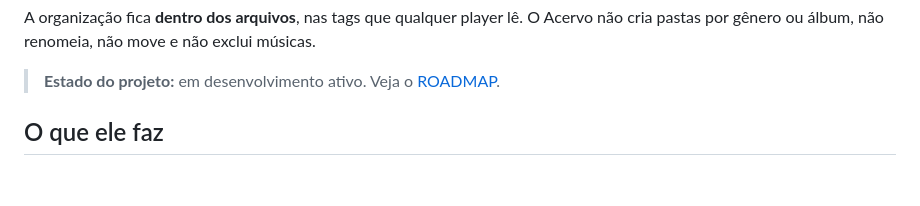
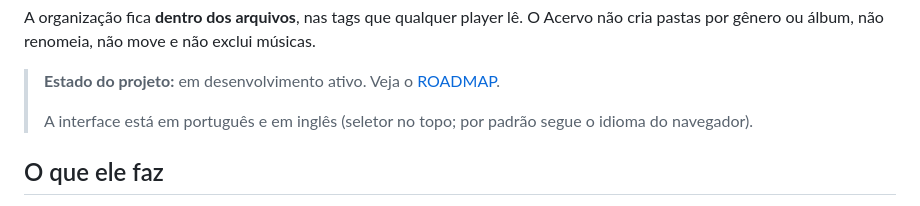
Before and after one commit to Zelloe/acervo-musicas, a Markdown page: README.pt-BR.md, the part around the change. Drawn GitHub-style; blank space fills up the shorter version.

```diff
--- a/README.pt-BR.md
+++ b/README.pt-BR.md
@@ -12,6 +12,9 @@ O Acervo não cria pastas por gênero ou álbum, não renomeia, não move e não
 exclui músicas.
 
 > **Estado do projeto:** em desenvolvimento ativo. Veja o [ROADMAP](ROADMAP.md).
+>
+> A interface está em português e em inglês (seletor no topo; por padrão segue
+> o idioma do navegador).
 
 ## O que ele faz
 
```
Also changed, not shown: README.md (+4 -2 lines).
